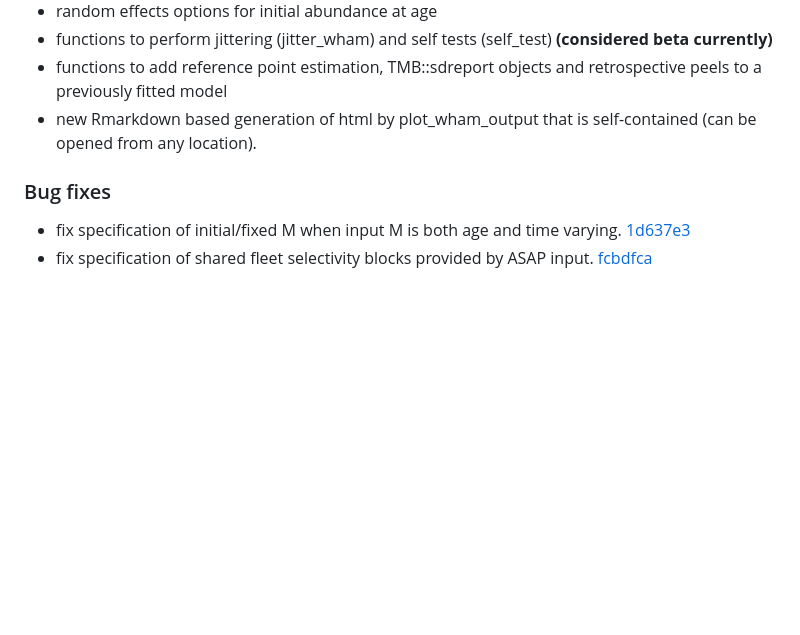
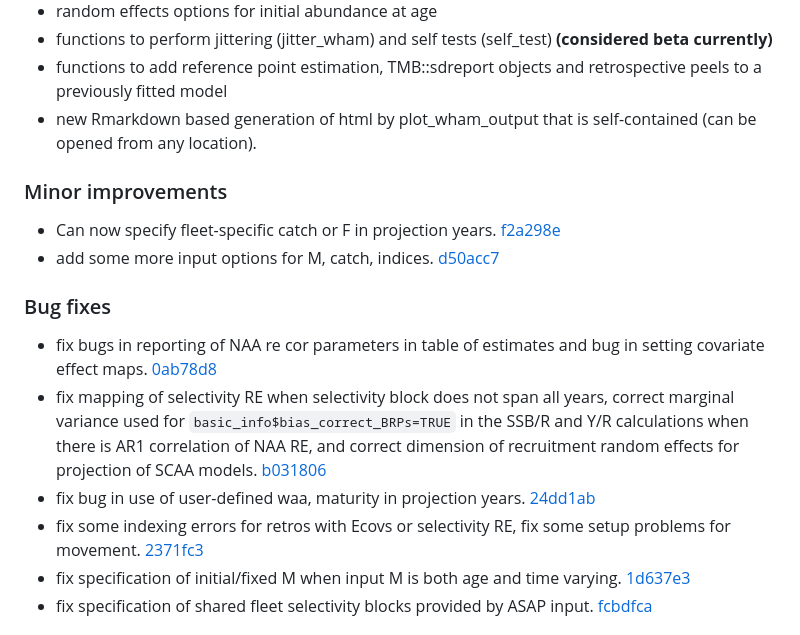
Before and after one commit to timjmiller/wham, a Markdown page: NEWS.md, the part around the change. Rendered like a GitHub page; blank space fills up the shorter version.

Commit message:
update news

```diff
--- a/NEWS.md
+++ b/NEWS.md
@@ -17,8 +17,17 @@ These features have been developed previously on the lab branch and not attribut
 * functions to add reference point estimation, TMB::sdreport objects and retrospective peels to a previously fitted model
 * new Rmarkdown based generation of html by plot_wham_output that is self-contained (can be opened from any location).
 
+### Minor improvements
+
+* Can now specify fleet-specific catch or F in projection years. [f2a298e](https://github.com/timjmiller/wham/commit/f2a298e891d1608713115e9e32ff60ce10264433)
+* add some more input options for M, catch, indices. [d50acc7](https://github.com/timjmiller/wham/commit/d50acc7305be99c6c6d5280313b7ad66dd85d48d)
+
 ### Bug fixes
 
+* fix bugs in reporting of NAA re cor parameters in table of estimates and bug in setting covariate effect maps. [0ab78d8](https://github.com/timjmiller/wham/commit/0ab78d863597b3c6380c0c7cf9e199141e07d2a1)
+*  fix mapping of selectivity RE when selectivity block does not span all years, correct marginal variance used for `basic_info$bias_correct_BRPs=TRUE` in the SSB/R and Y/R calculations when there is AR1 correlation of NAA RE, and correct dimension of recruitment random effects for projection of SCAA models. [b031806](https://github.com/timjmiller/wham/commit/b0318061e24b1f5820b8dfc0b369624742a2f69d)
+* fix bug in use of user-defined waa, maturity in projection years. [24dd1ab](https://github.com/timjmiller/wham/commit/24dd1ab92d90aad2d9bb04dcc8e58f1a155def19)
+* fix some indexing errors for retros with Ecovs or selectivity RE, fix some setup problems for movement. [2371fc3](https://github.com/timjmiller/wham/commit/2371fc3d5eb8dfe20b37ba9c9e81a0587aa863cb)
 * fix specification of initial/fixed M when input M is both age and time varying. [1d637e3](https://github.com/timjmiller/wham/commit/1d637e39e900e5ac09fae3898ea1f61a0e89c1b0)
 * fix specification of shared fleet selectivity blocks provided by ASAP input. [fcbdfca](https://github.com/timjmiller/wham/commit/fcbdfcacccce103ec1a6c55b000d2ad26a6d073a)
 
```
